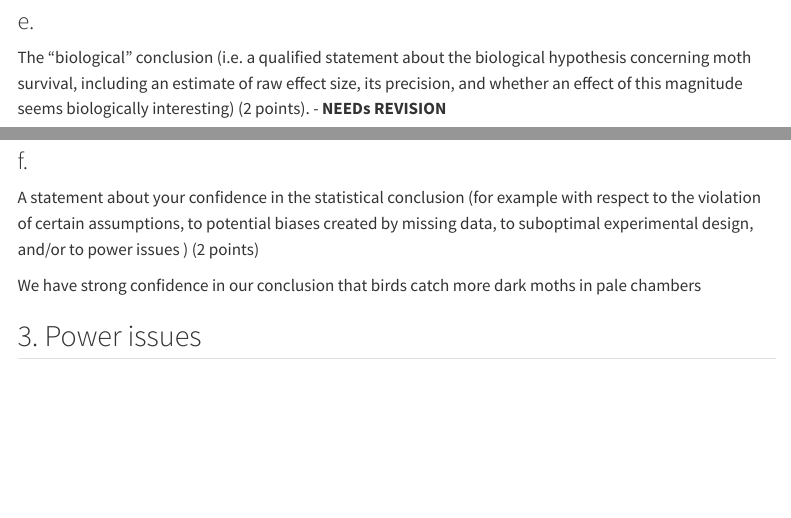
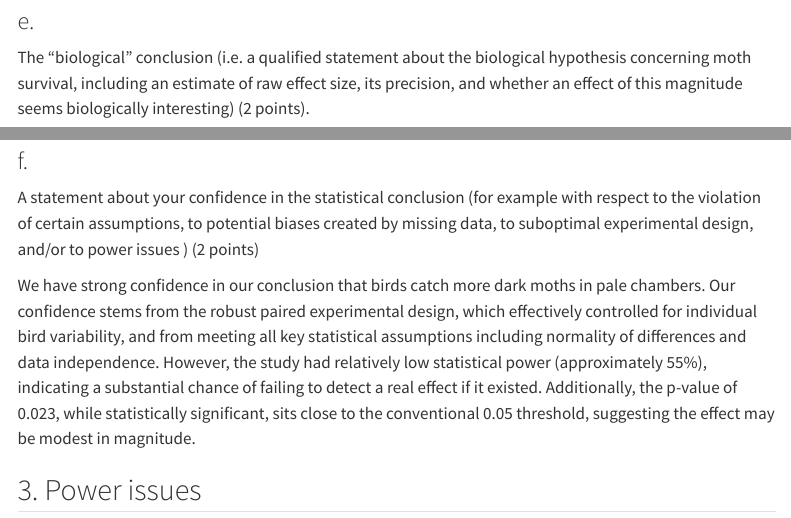
Before and after one commit to nalank1/r-files, a Quarto document (Lab_4_en_ex.qmd): the page in a window 1100 px wide, from 7030 px down, and a second part further down, joined at a grey line. Rendered offline with R 4.5, knitr and Pandoc in place of Quarto, with nearby package versions; some code elsewhere in the file could not run offline; menus at the side of the page are left out; long lines of code are wrapped.

Commit message:
2f done may require power code - recheck 1f and 2f before submission

```diff
--- a/Lab_4_en_ex.qmd
+++ b/Lab_4_en_ex.qmd
@@ -190,7 +190,7 @@ Additionally, we have also tried t-test under unequal variances and non-parametr
 
 ### e.
 ::: {.callout}
-The “biological” conclusion (i.e. a qualified statement about the biological hypothesis concerning moth survival, including an estimate of raw effect size, its precision, and whether an effect of this magnitude seems biologically interesting) (2 points). - **NEEDs REVISION**
+The “biological” conclusion (i.e. a qualified statement about the biological hypothesis concerning moth survival, including an estimate of raw effect size, its precision, and whether an effect of this magnitude seems biologically interesting) (2 points).
 :::
 
 <!--#################################################################-->
@@ -374,7 +374,7 @@ A statement about your confidence in the statistical conclusion (for example wit
 
 <!--#################################################################-->
 
-We have strong confidence in our conclusion that birds catch more dark moths in pale chambers
+We have strong confidence in our conclusion that birds catch more dark moths in pale chambers. Our confidence stems from the robust paired experimental design, which effectively controlled for individual bird variability, and from meeting all key statistical assumptions including normality of differences and data independence. However, the study had relatively low statistical power (approximately 55%), indicating a substantial chance of failing to detect a real effect if it existed. Additionally, the p-value of 0.023, while statistically significant, sits close to the conventional 0.05 threshold, suggesting the effect may be modest in magnitude.
 
 <!--#################################################################-->
 
```
